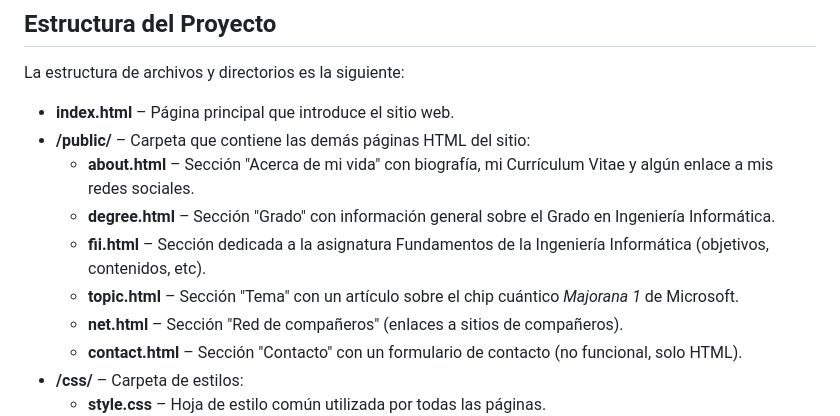
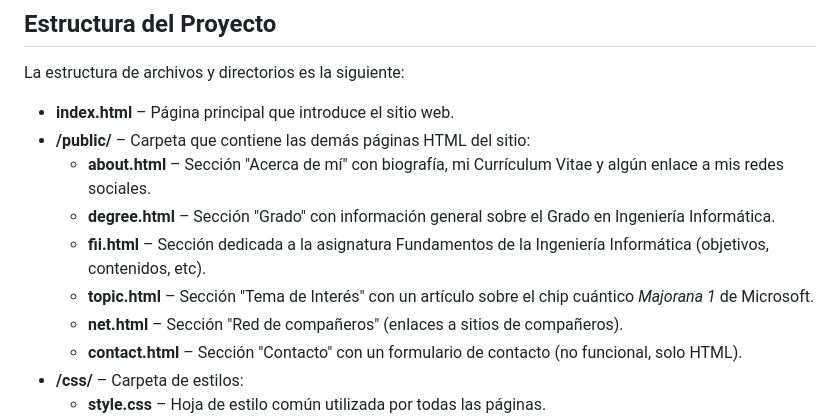
Before and after one commit to Mateo-de-la-Iglesia-Lahoz/Trabajo_Fundamentos, a Markdown page: README.md, the part around the change. GitHub-like rendering.

Commit message:
README Final

```diff
--- a/README.md
+++ b/README.md
@@ -8,10 +8,10 @@ La estructura de archivos y directorios es la siguiente:
 
 - **index.html** – Página principal que introduce el sitio web.
 - **/public/** – Carpeta que contiene las demás páginas HTML del sitio:
-  - **about.html** – Sección "Acerca de mi vida" con biografía, mi Currículum Vitae y algún enlace a mis redes sociales.
+  - **about.html** – Sección "Acerca de mí" con biografía, mi Currículum Vitae y algún enlace a mis redes sociales.
   - **degree.html** – Sección "Grado" con información general sobre el Grado en Ingeniería Informática.
   - **fii.html** – Sección dedicada a la asignatura Fundamentos de la Ingeniería Informática (objetivos, contenidos, etc).
-  - **topic.html** – Sección "Tema" con un artículo sobre el chip cuántico *Majorana 1* de Microsoft.
+  - **topic.html** – Sección "Tema de Interés" con un artículo sobre el chip cuántico *Majorana 1* de Microsoft.
   - **net.html** – Sección "Red de compañeros" (enlaces a sitios de compañeros).
   - **contact.html** – Sección "Contacto" con un formulario de contacto (no funcional, solo HTML).
 - **/css/** – Carpeta de estilos:
```
